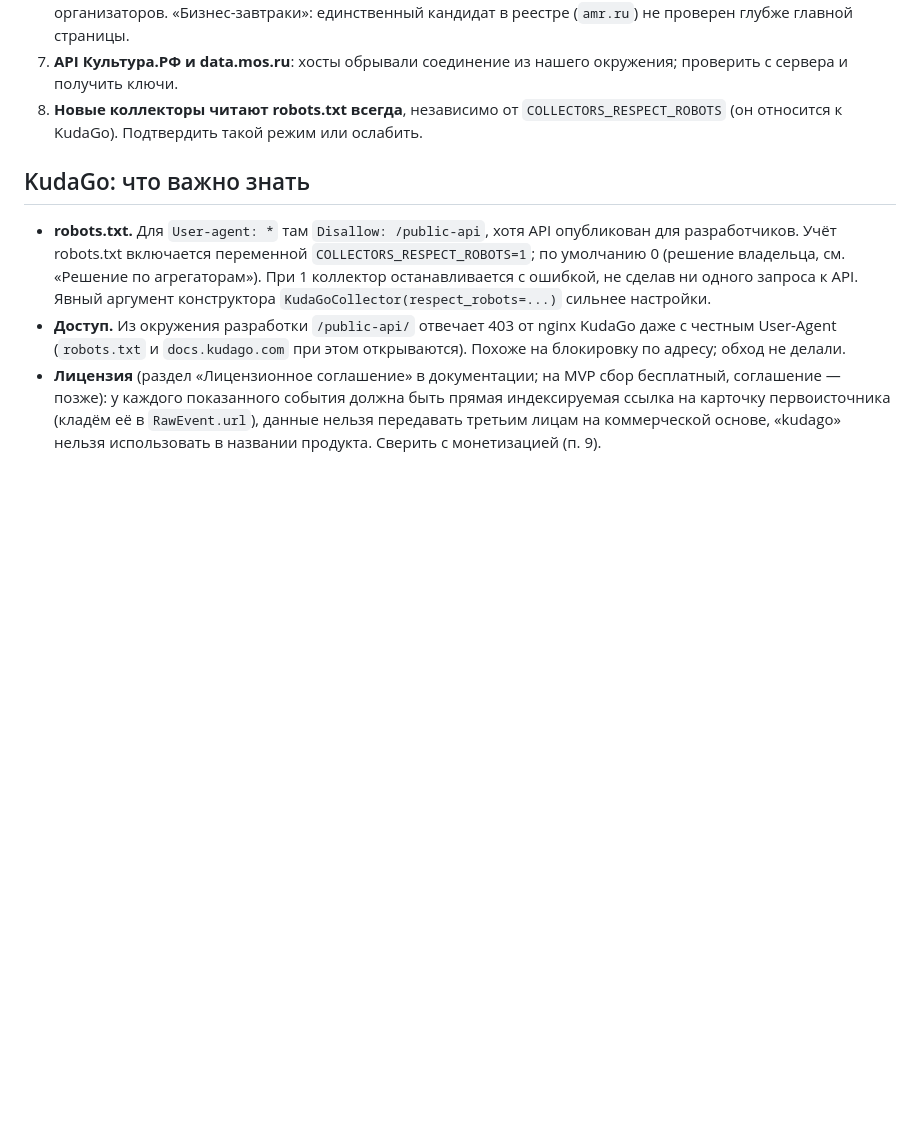
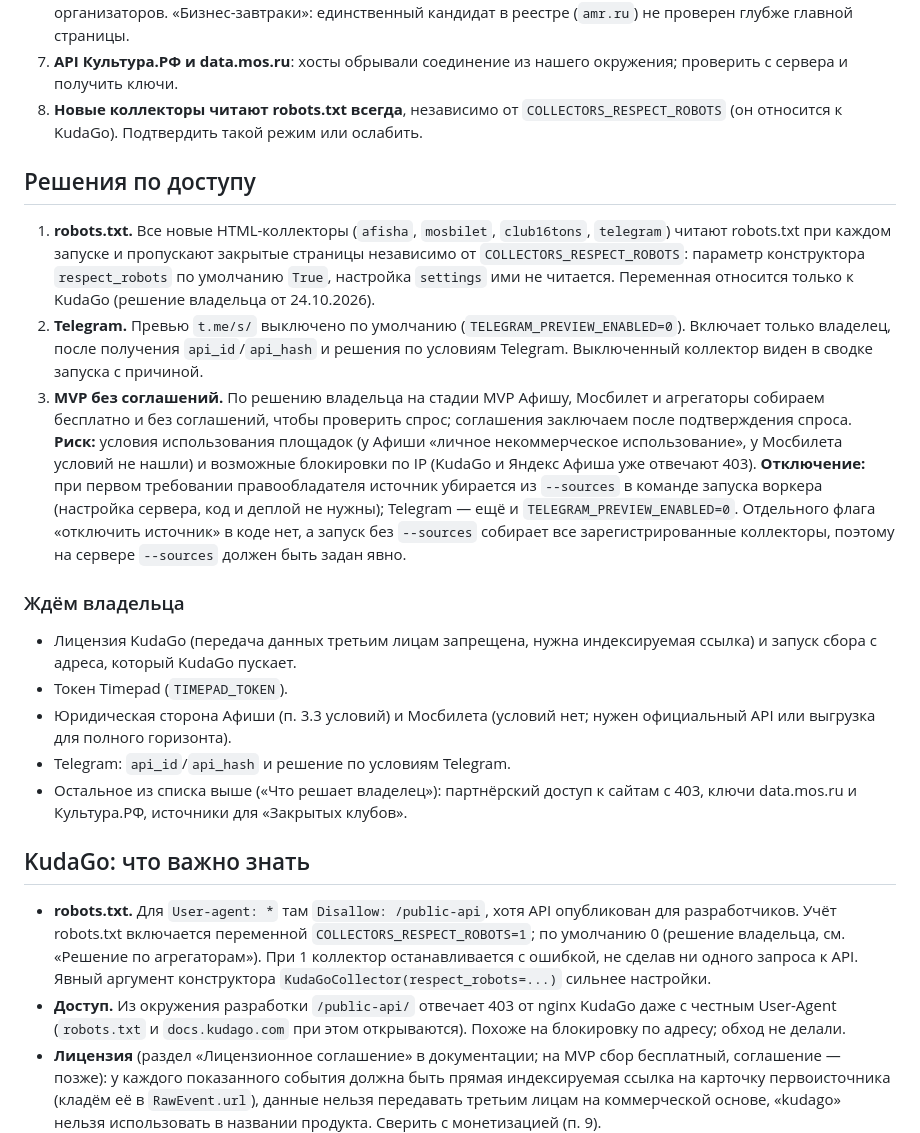
Before and after one commit to Griftik/Agents-For-Content, a Markdown page: leisure/collectors/README.md, the part around the change. Rendered like a GitHub page; blank space fills up the shorter version.

Commit message:
Коллекторы: раздел «Решения по доступу» в README источников
- robots.txt у новых HTML-коллекторов читается всегда, независимо от COLLECTORS_RESPECT_ROBOTS
- превью Telegram выключено по умолчанию, включает владелец после api_id/api_hash
- на стадии MVP Афиша, Мосбилет и агрегаторы собираются без соглашений, риск записан рядом
- список «Ждём владельца»: лицензия KudaGo, токен Timepad, юридическая сторона Афиши и Мосбилета, Telegram, ключи data.mos.ru и Культура.РФ

Co-Authored-By: Claude Fable 5.1 <noreply@anthropic.com>
Claude-Session: https://claude.ai/code/session_01S94CFGXU4Jz9PcRcokic26

```diff
--- a/leisure/collectors/README.md
+++ b/leisure/collectors/README.md
@@ -224,6 +224,28 @@ OpenRouter в окружении нет; в таблице выше привед
 7. **API Культура.РФ и data.mos.ru**: хосты обрывали соединение из нашего окружения; проверить с сервера и получить ключи.
 8. **Новые коллекторы читают robots.txt всегда**, независимо от `COLLECTORS_RESPECT_ROBOTS` (он относится к KudaGo). Подтвердить такой режим или ослабить.
 
+## Решения по доступу
+
+1. **robots.txt.** Все новые HTML-коллекторы (`afisha`, `mosbilet`, `club16tons`, `telegram`) читают robots.txt при каждом запуске и
+   пропускают закрытые страницы независимо от `COLLECTORS_RESPECT_ROBOTS`: параметр конструктора `respect_robots` по умолчанию `True`, настройка
+   `settings` ими не читается. Переменная относится только к KudaGo (решение владельца от 24.10.2026).
+2. **Telegram.** Превью `t.me/s/` выключено по умолчанию (`TELEGRAM_PREVIEW_ENABLED=0`). Включает только владелец, после получения
+   `api_id`/`api_hash` и решения по условиям Telegram. Выключенный коллектор виден в сводке запуска с причиной.
+3. **MVP без соглашений.** По решению владельца на стадии MVP Афишу, Мосбилет и агрегаторы собираем бесплатно и без соглашений, чтобы проверить
+   спрос; соглашения заключаем после подтверждения спроса. **Риск:** условия использования площадок (у Афиши «личное некоммерческое использование»,
+   у Мосбилета условий не нашли) и возможные блокировки по IP (KudaGo и Яндекс Афиша уже отвечают 403). **Отключение:** при первом требовании
+   правообладателя источник убирается из `--sources` в команде запуска воркера (настройка сервера, код и деплой не нужны); Telegram — ещё и
+   `TELEGRAM_PREVIEW_ENABLED=0`. Отдельного флага «отключить источник» в коде нет, а запуск без `--sources` собирает все зарегистрированные
+   коллекторы, поэтому на сервере `--sources` должен быть задан явно.
+
+### Ждём владельца
+
+- Лицензия KudaGo (передача данных третьим лицам запрещена, нужна индексируемая ссылка) и запуск сбора с адреса, который KudaGo пускает.
+- Токен Timepad (`TIMEPAD_TOKEN`).
+- Юридическая сторона Афиши (п. 3.3 условий) и Мосбилета (условий нет; нужен официальный API или выгрузка для полного горизонта).
+- Telegram: `api_id`/`api_hash` и решение по условиям Telegram.
+- Остальное из списка выше («Что решает владелец»): партнёрский доступ к сайтам с 403, ключи data.mos.ru и Культура.РФ, источники для «Закрытых клубов».
+
 ## KudaGo: что важно знать
 
 - **robots.txt.** Для `User-agent: *` там `Disallow: /public-api`, хотя API опубликован для разработчиков. Учёт robots.txt
```
